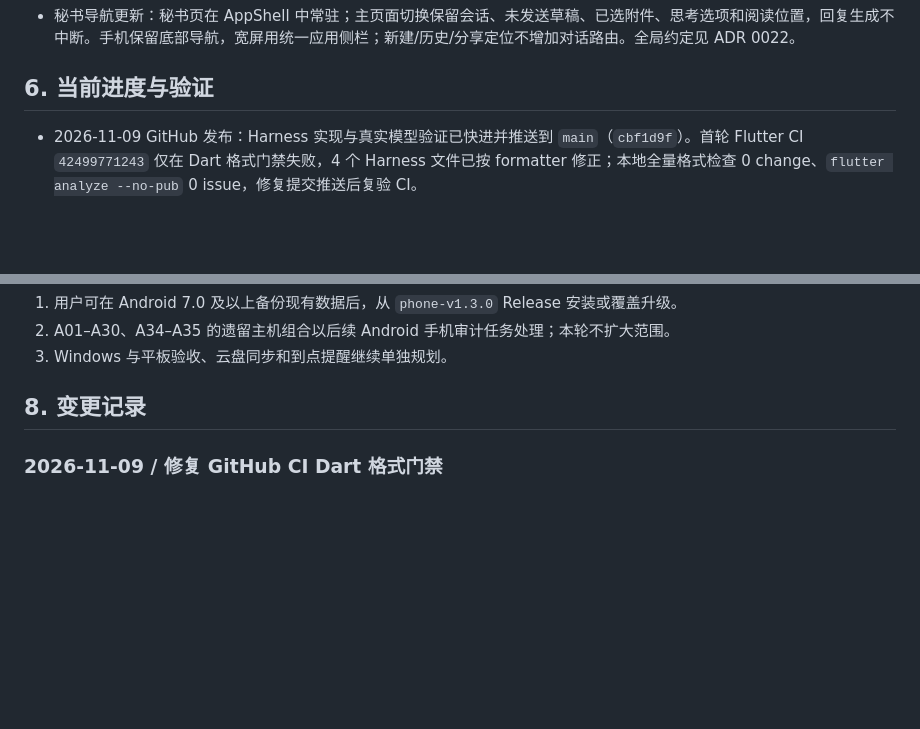
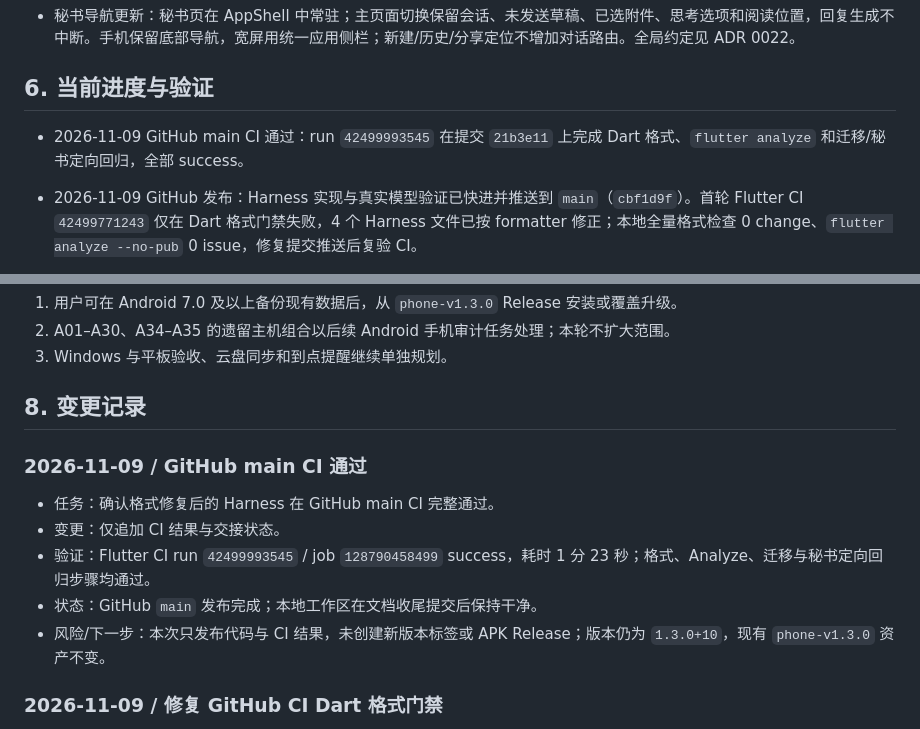
Before and after one commit to YuanFangCH/personal-ai-inbox, a Markdown page: RM_HANDOFF.md, 2 parts joined by grey strips. Rendered like a GitHub page; blank space fills up the shorter version.

Commit message:
docs(agent): record github ci success [skip ci]

```diff
--- a/RM_HANDOFF.md
+++ b/RM_HANDOFF.md
@@ -68,6 +68,7 @@
 
 ## 6. 当前进度与验证
 
+- 2026-11-09 GitHub main CI 通过：run `42499993545` 在提交 `21b3e11` 上完成 Dart 格式、`flutter analyze` 和迁移/秘书定向回归，全部 success。
 - 2026-11-09 GitHub 发布：Harness 实现与真实模型验证已快进并推送到 `main`（`cbf1d9f`）。首轮 Flutter CI `42499771243` 仅在 Dart 格式门禁失败，4 个 Harness 文件已按 formatter 修正；本地全量格式检查 0 change、`flutter analyze --no-pub` 0 issue，修复提交推送后复验 CI。
 - 2026-11-08 Android 真实模型 Harness 验证通过：`emulator-5620`（Android 15/API35，AVD `aitext_agent_c_phone`）真实 DeepSeek 用例 1/1，覆盖连接 `connection-ok`、普通回复、`table_list` 三默认表读取，以及完全权限在事件表 `content_create` 写入 `note`、操作卡 `applied` 和本地读回。设备最近 3000 行日志未发现 HTTP 400、FATAL 或未处理 Flutter 异常；临时测试已清理。详见 `test-results/android-real-model-20261108/VALIDATION.md`。
 - 2026-11-08 AI Harness 升级：所有权限模式取消 2 小时/240 次请求累计预算和追加额度；用量账本升级为 v3，仅记录请求、工具和活动时长。完全权限新增回收站列表/预览/恢复与收纳目标读取，查重无法证明同一对象时新建并标记待核对；只读工具并行、写工具独占屏障，重复工具只提醒不硬暂停。`dart analyze lib test integration_test` 0 issue，定向主机 149/149，Android 15 AVD `table_ai_android_test.dart` 1/1 通过。详见 `test-results/harness-unbounded-full-access/VALIDATION.md` 与 [ADR 0025](docs/adr/0025-unbounded-flutter-agent-harness.md)。
@@ -218,6 +219,14 @@
 3. Windows 与平板验收、云盘同步和到点提醒继续单独规划。
 
 ## 8. 变更记录
+
+### 2026-11-09 / GitHub main CI 通过
+
+- 任务：确认格式修复后的 Harness 在 GitHub main CI 完整通过。
+- 变更：仅追加 CI 结果与交接状态。
+- 验证：Flutter CI run `42499993545` / job `128790458499` success，耗时 1 分 23 秒；格式、Analyze、迁移与秘书定向回归步骤均通过。
+- 状态：GitHub `main` 发布完成；本地工作区在文档收尾提交后保持干净。
+- 风险/下一步：本次只发布代码与 CI 结果，未创建新版本标签或 APK Release；版本仍为 `1.3.0+10`，现有 `phone-v1.3.0` 资产不变。
 
 ### 2026-11-09 / 修复 GitHub CI Dart 格式门禁
 
```
